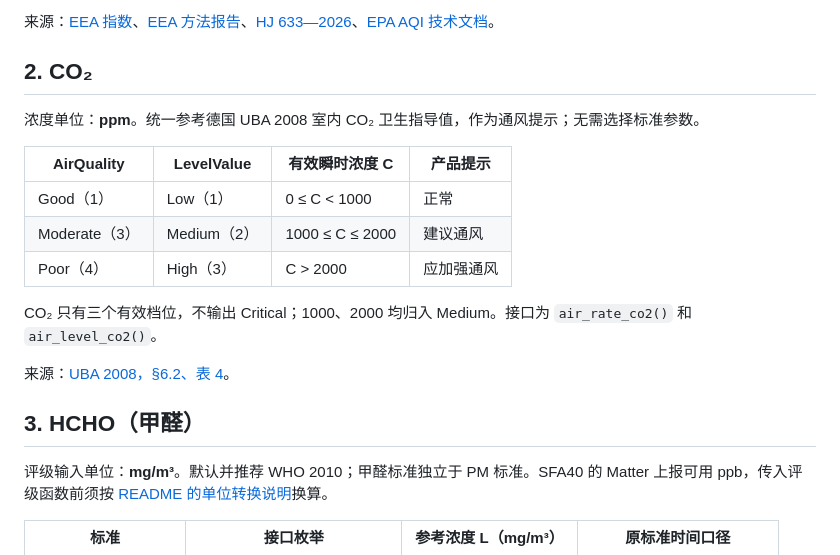
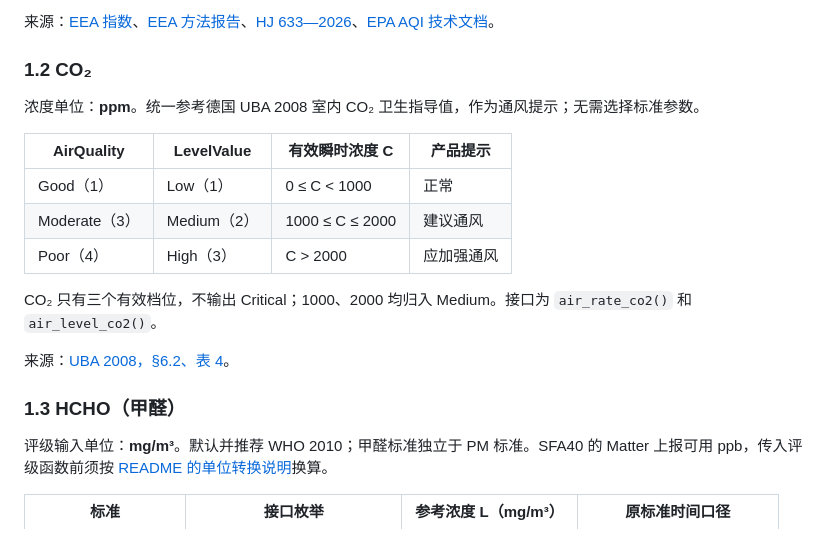
Before and after one commit to tapeterjiang-gif/environment_rating, a Markdown page: rating.md, the part around one of its changes. GitHub-like rendering.

```diff
--- a/rating.md
+++ b/rating.md
@@ -48,7 +50,7 @@ EEA 列的 C 为原始有效浓度；HJ 列为修约后的整数；EPA 列为截
 
 来源：[EEA 指数](https://airindex.eea.europa.eu/AQI/)、[EEA 方法报告](https://www.eionet.europa.eu/etcs/etc-he/products/etc-he-products/etc-he-reports/etc-he-report-2024-17-eeas-revision-of-the-european-air-quality-index-bands)、[HJ 633—2026](https://www.mee.gov.cn/ywgz/fgbz/bz/bzwb/jcffbz/202602/W020260225366493492011.pdf)、[EPA AQI 技术文档](https://document.airnow.gov/technical-assistance-document-for-the-reporting-of-daily-air-quailty.pdf)。
 
-## 2. CO₂
+### 1.2 CO₂
 
 浓度单位：**ppm**。统一参考德国 UBA 2008 室内 CO₂ 卫生指导值，作为通风提示；无需选择标准参数。
 
@@ -62,7 +64,7 @@ CO₂ 只有三个有效档位，不输出 Critical；1000、2000 均归入 Medi
 
 来源：[UBA 2008，§6.2、表 4](https://www.umweltbundesamt.de/system/files/medien/pdfs/kohlendioxid_2008.pdf)。
 
-## 3. HCHO（甲醛）
+### 1.3 HCHO（甲醛）
 
 评级输入单位：**mg/m³**。默认并推荐 WHO 2010；甲醛标准独立于 PM 标准。SFA40 的 Matter 上报可用 ppb，传入评级函数前须按 [README 的单位转换说明](README.md#17-matter-接入-guide)换算。
 
```
Also changed, not shown: other parts of rating.md (+75 -7 lines).
